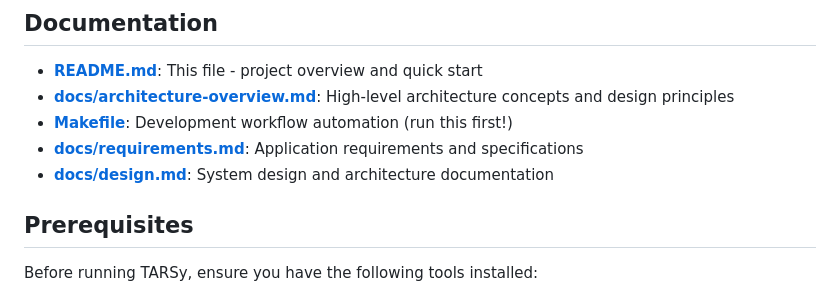
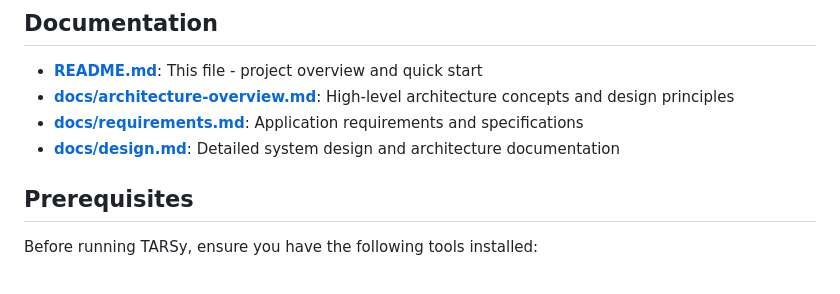
Before and after one commit to rsoaresd/tarsy-bot, a Markdown page: README.md, the part around the change. Rendered like a GitHub page.

Commit message:
Delete makefile from the list of documentation in README
Assisted-by: Cursor

```diff
--- a/README.md
+++ b/README.md
@@ -11,9 +11,8 @@ Inspired by the spirit of sci-fi AI, TARSy is your reliable SRE operations compa
 
 - **[README.md](README.md)**: This file - project overview and quick start
 - **[docs/architecture-overview.md](docs/architecture-overview.md)**: High-level architecture concepts and design principles
-- **[Makefile](Makefile)**: Development workflow automation (run this first!)
 - **[docs/requirements.md](docs/requirements.md)**: Application requirements and specifications
-- **[docs/design.md](docs/design.md)**: System design and architecture documentation
+- **[docs/design.md](docs/design.md)**: Detailed system design and architecture documentation
 
 ## Prerequisites
 
```
